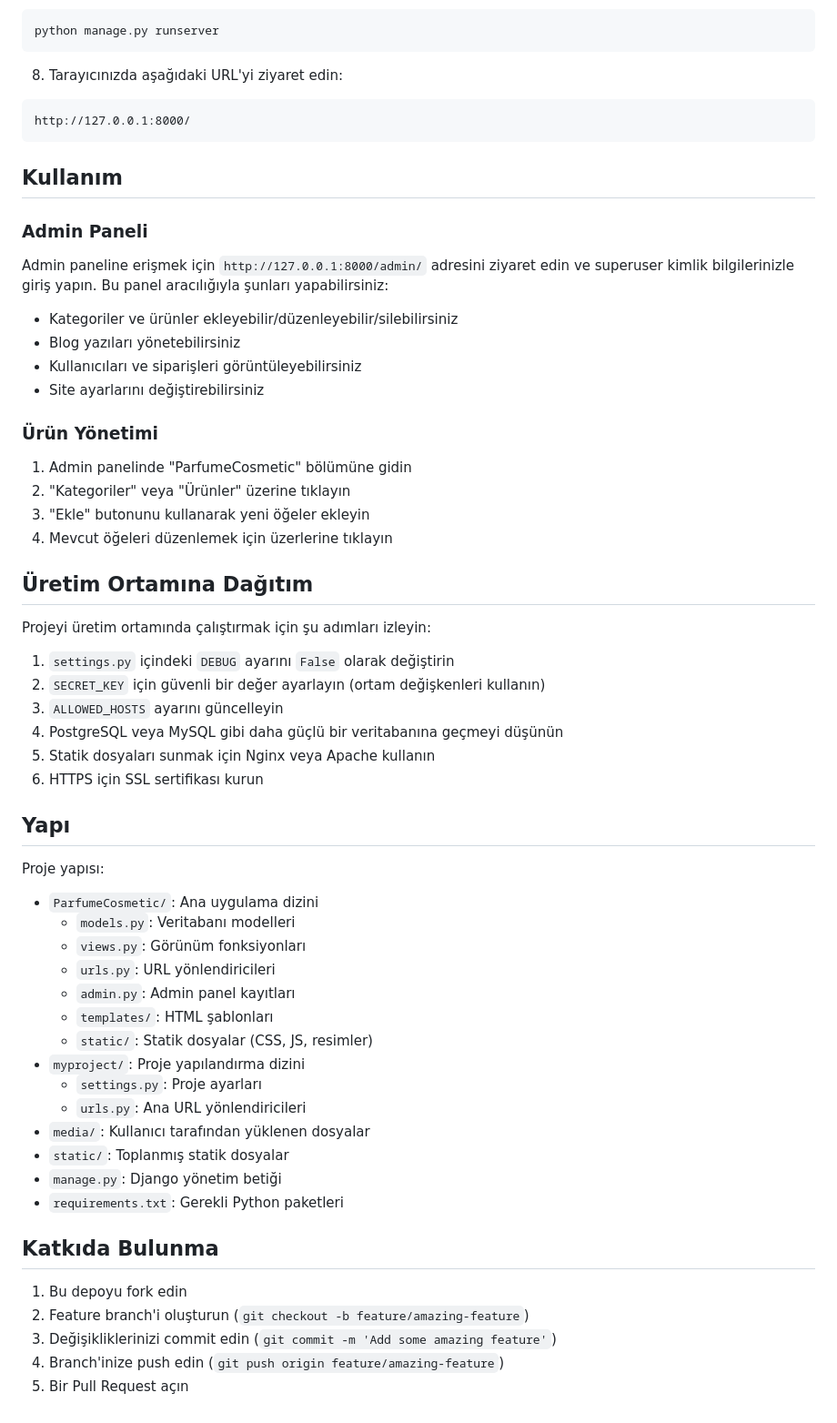
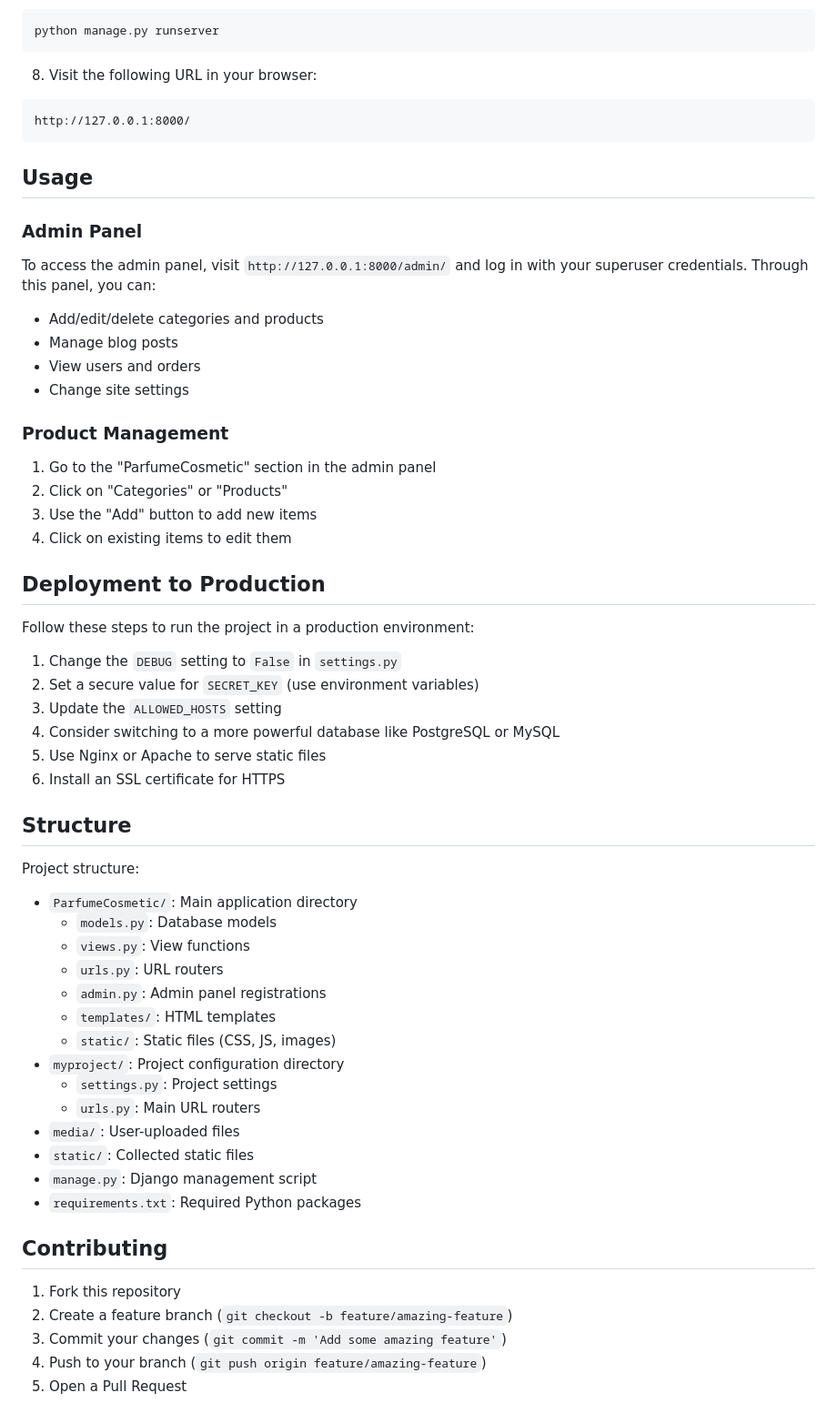
Before and after one commit to arazumut/PerfumerySite, a Markdown page: README.md, the part around the change printed below. Shown: that part at 91% size. Rendered like a GitHub page.

Commit message:
README.md dosyasında İngilizce çeviriler yapıldı, başlıklar ve içerikler güncellendi. Proje yapısı, kurulum adımları ve kullanım bilgileri İngilizce olarak yeniden düzenlendi.

````diff
--- a/README.md
+++ b/README.md
@@ -81,63 +81,63 @@ python manage.py collectstatic
 python manage.py runserver
 ```
 
-8. Tarayıcınızda aşağıdaki URL'yi ziyaret edin:
+8. Visit the following URL in your browser:
 ```
 http://127.0.0.1:8000/
 ```
 
-## Kullanım
+## Usage
 
-### Admin Paneli
+### Admin Panel
 
-Admin paneline erişmek için `http://127.0.0.1:8000/admin/` adresini ziyaret edin ve superuser kimlik bilgilerinizle giriş yapın. Bu panel aracılığıyla şunları yapabilirsiniz:
+To access the admin panel, visit `http://127.0.0.1:8000/admin/` and log in with your superuser credentials. Through this panel, you can:
 
-- Kategoriler ve ürünler ekleyebilir/düzenleyebilir/silebilirsiniz
-- Blog yazıları yönetebilirsiniz
-- Kullanıcıları ve siparişleri görüntüleyebilirsiniz
-- Site ayarlarını değiştirebilirsiniz
+- Add/edit/delete categories and products
+- Manage blog posts
+- View users and orders
+- Change site settings
 
-### Ürün Yönetimi
+### Product Management
 
-1. Admin panelinde "ParfumeCosmetic" bölümüne gidin
-2. "Kategoriler" veya "Ürünler" üzerine tıklayın
-3. "Ekle" butonunu kullanarak yeni öğeler ekleyin
-4. Mevcut öğeleri düzenlemek için üzerlerine tıklayın
+1. Go to the "ParfumeCosmetic" section in the admin panel
+2. Click on "Categories" or "Products"
+3. Use the "Add" button to add new items
+4. Click on existing items to edit them
 
-## Üretim Ortamına Dağıtım
+## Deployment to Production
 
-Projeyi üretim ortamında çalıştırmak için şu adımları izleyin:
+Follow these steps to run the project in a production environment:
 
-1. `settings.py` içindeki `DEBUG` ayarını `False` olarak değiştirin
-2. `SECRET_KEY` için güvenli bir değer ayarlayın (ortam değişkenleri kullanın)
-3. `ALLOWED_HOSTS` ayarını güncelleyin
-4. PostgreSQL veya MySQL gibi daha güçlü bir veritabanına geçmeyi düşünün
-5. Statik dosyaları sunmak için Nginx veya Apache kullanın
-6. HTTPS için SSL sertifikası kurun
+1. Change the `DEBUG` setting to `False` in `settings.py`
+2. Set a secure value for `SECRET_KEY` (use environment variables)
+3. Update the `ALLOWED_HOSTS` setting
+4. Consider switching to a more powerful database like PostgreSQL or MySQL
+5. Use Nginx or Apache to serve static files
+6. Install an SSL certificate for HTTPS
 
-## Yapı
+## Structure
 
-Proje yapısı:
+Project structure:
 
-- `ParfumeCosmetic/`: Ana uygulama dizini
-  - `models.py`: Veritabanı modelleri
-  - `views.py`: Görünüm fonksiyonları
-  - `urls.py`: URL yönlendiricileri
-  - `admin.py`: Admin panel kayıtları
-  - `templates/`: HTML şablonları
-  - `static/`: Statik dosyalar (CSS, JS, resimler)
-- `myproject/`: Proje yapılandırma dizini
-  - `settings.py`: Proje ayarları
-  - `urls.py`: Ana URL yönlendiricileri
-- `media/`: Kullanıcı tarafından yüklenen dosyalar
-- `static/`: Toplanmış statik dosyalar
-- `manage.py`: Django yönetim betiği
-- `requirements.txt`: Gerekli Python paketleri
+- `ParfumeCosmetic/`: Main application directory
+  - `models.py`: Database models
+  - `views.py`: View functions
+  - `urls.py`: URL routers
+  - `admin.py`: Admin panel registrations
+  - `templates/`: HTML templates
+  - `static/`: Static files (CSS, JS, images)
+- `myproject/`: Project configuration directory
+  - `settings.py`: Project settings
+  - `urls.py`: Main URL routers
+- `media/`: User-uploaded files
+- `static/`: Collected static files
+- `manage.py`: Django management script
+- `requirements.txt`: Required Python packages
 
-## Katkıda Bulunma
+## Contributing
 
-1. Bu depoyu fork edin
-2. Feature branch'i oluşturun (`git checkout -b feature/amazing-feature`)
-3. Değişikliklerinizi commit edin (`git commit -m 'Add some amazing feature'`)
-4. Branch'inize push edin (`git push origin feature/amazing-feature`)
-5. Bir Pull Request açın
+1. Fork this repository
+2. Create a feature branch (`git checkout -b feature/amazing-feature`)
+3. Commit your changes (`git commit -m 'Add some amazing feature'`)
+4. Push to your branch (`git push origin feature/amazing-feature`)
+5. Open a Pull Request
````
Also changed, not shown: other parts of README.md (+30 -30 lines).
